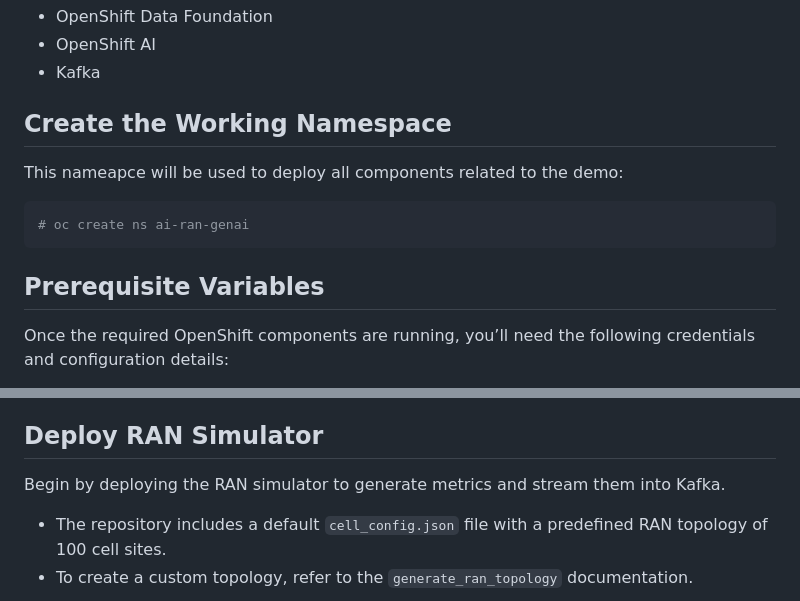
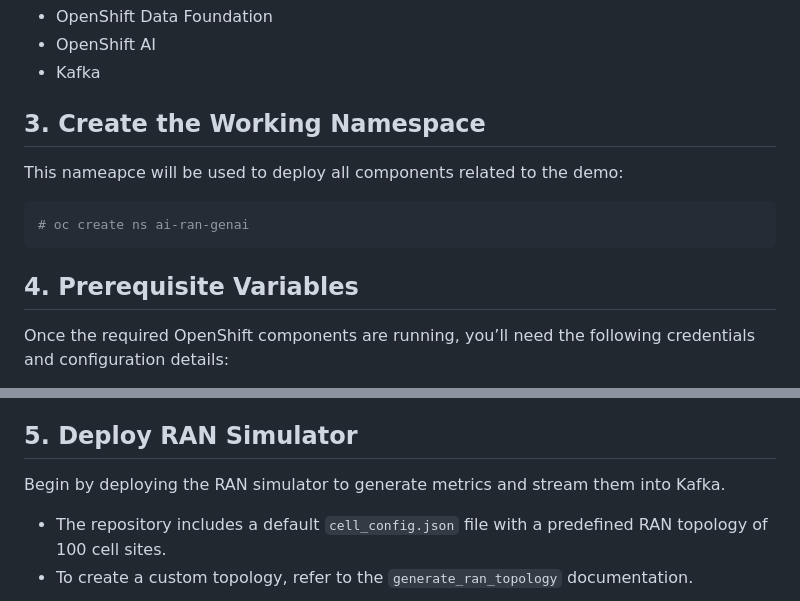
Before and after one commit to rh-ssa-demos/agentic-ai-enabled-ran, a Markdown page: steps-to-run-on-openshift.md, 2 parts joined by grey strips. Rendered like a GitHub page.

````diff
--- a/steps-to-run-on-openshift.md
+++ b/steps-to-run-on-openshift.md
@@ -33,7 +33,7 @@ To run the AI-Enabled-RAN demo, ensure the following OpenShift components are in
 - OpenShift AI
 - Kafka
 
-## Create the Working Namespace
+## 3. Create the Working Namespace
 
 This nameapce will be used to deploy all components related to the demo:
 
@@ -41,7 +41,7 @@ This nameapce will be used to deploy all components related to the demo:
 # oc create ns ai-ran-genai
 ```
 
-## Prerequisite Variables
+## 4. Prerequisite Variables
 
 Once the required OpenShift components are running, you’ll need the following credentials and configuration details:
 
@@ -56,7 +56,7 @@ Once you have access to OpenShift AI, ensure to configure the following;
 - Select Workbenches and create workbench. You can select image `TensorFlow` or image of your choice. Container size `small or medium`.
 - Select Pipelines and configure pipeline server in order to use later for kubeflow pipelines. Ensure to provide the S3 Object Storage details to configure pipeline server.
 
-## Deploy RAN Simulator
+## 5. Deploy RAN Simulator
 
 Begin by deploying the RAN simulator to generate metrics and stream them into Kafka.
 
````
